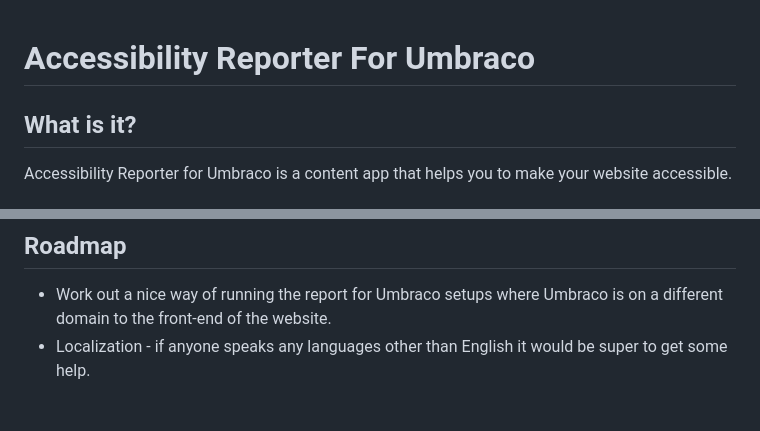
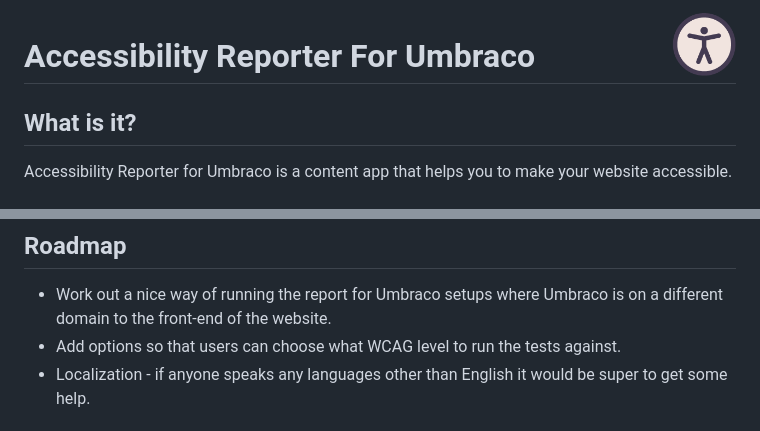
Before and after one commit to mattbegent/umbraco-accessibility-reporter, a Markdown page: README.md, 2 parts joined by grey strips. GitHub-like rendering; pictures changed too: logos/logo.png (added).

```diff
--- a/README.md
+++ b/README.md
@@ -1,3 +1,5 @@
+<img src="logos/logo.png" alt="Accessibility Reporter logo" height="64" width="64" align="right">
+
 # Accessibility Reporter For Umbraco
 
 ## What is it?
@@ -25,6 +27,7 @@ Automated accessibility testing is no substitute for manual testing and testing
 ## Roadmap
 
 - Work out a nice way of running the report for Umbraco setups where Umbraco is on a different domain to the front-end of the website.
+- Add options so that users can choose what WCAG level to run the tests against.
 - Localization - if anyone speaks any languages other than English it would be super to get some help.
 
 ## License
```
Also changed, not shown: 5 other files.
